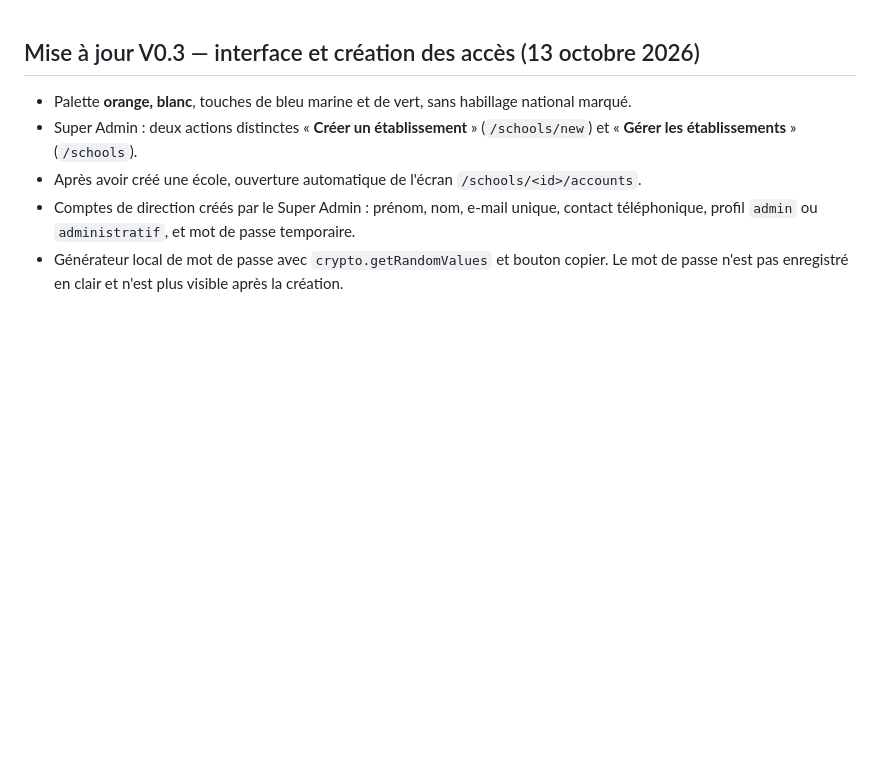
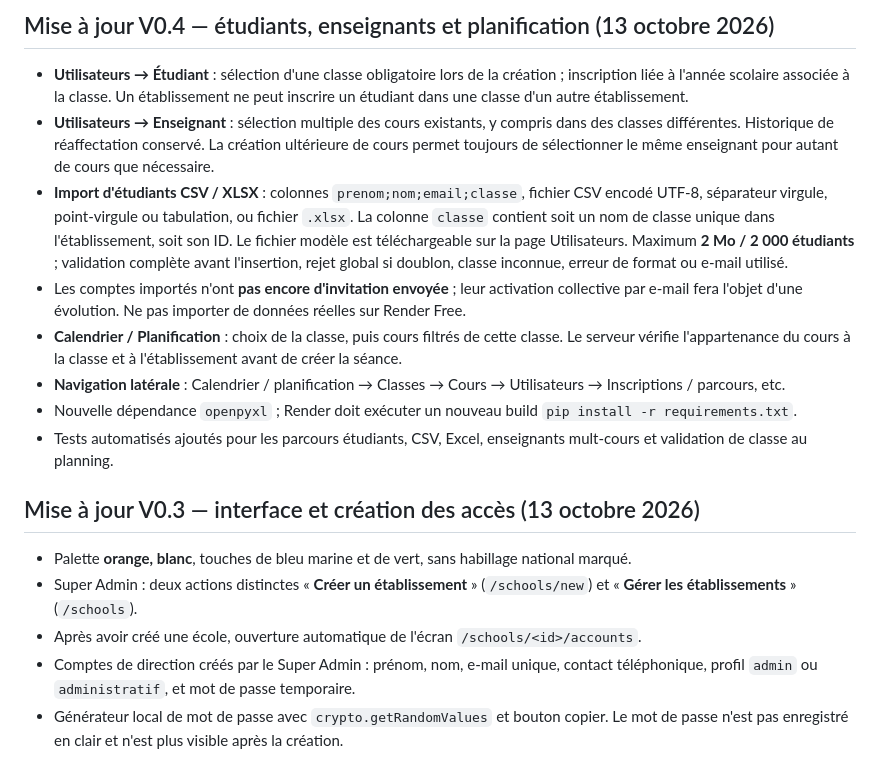
Before and after one commit to Doumouss29/edupilot, a Markdown page: README.md, the part around the change. Drawn GitHub-style; blank space fills up the shorter version.

Commit message:
docs: explain roster import format, teacher assignments and class-aware planning

```diff
--- a/README.md
+++ b/README.md
@@ -1,3 +1,14 @@
+## Mise à jour V0.4 — étudiants, enseignants et planification (13 octobre 2026)
+
+- **Utilisateurs → Étudiant** : sélection d'une classe obligatoire lors de la création ; inscription liée à l'année scolaire associée à la classe. Un établissement ne peut inscrire un étudiant dans une classe d'un autre établissement.
+- **Utilisateurs → Enseignant** : sélection multiple des cours existants, y compris dans des classes différentes. Historique de réaffectation conservé. La création ultérieure de cours permet toujours de sélectionner le même enseignant pour autant de cours que nécessaire.
+- **Import d'étudiants CSV / XLSX** : colonnes `prenom;nom;email;classe`, fichier CSV encodé UTF-8, séparateur virgule, point-virgule ou tabulation, ou fichier `.xlsx`. La colonne `classe` contient soit un nom de classe unique dans l'établissement, soit son ID. Le fichier modèle est téléchargeable sur la page Utilisateurs. Maximum **2 Mo / 2 000 étudiants** ; validation complète avant l'insertion, rejet global si doublon, classe inconnue, erreur de format ou e-mail utilisé.
+- Les comptes importés n'ont **pas encore d'invitation envoyée** ; leur activation collective par e-mail fera l'objet d'une évolution. Ne pas importer de données réelles sur Render Free.
+- **Calendrier / Planification** : choix de la classe, puis cours filtrés de cette classe. Le serveur vérifie l'appartenance du cours à la classe et à l'établissement avant de créer la séance.
+- **Navigation latérale** : Calendrier / planification → Classes → Cours → Utilisateurs → Inscriptions / parcours, etc.
+- Nouvelle dépendance `openpyxl` ; Render doit exécuter un nouveau build `pip install -r requirements.txt`.
+- Tests automatisés ajoutés pour les parcours étudiants, CSV, Excel, enseignants mult-cours et validation de classe au planning.
+
 ## Mise à jour V0.3 — interface et création des accès (13 octobre 2026)
 
 - Palette **orange, blanc**, touches de bleu marine et de vert, sans habillage national marqué.
```
